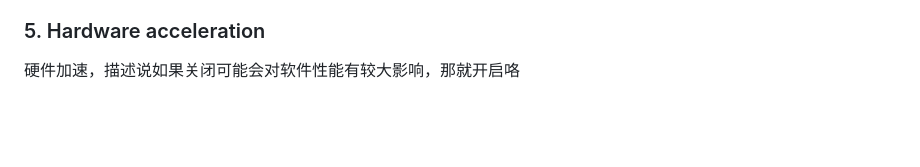
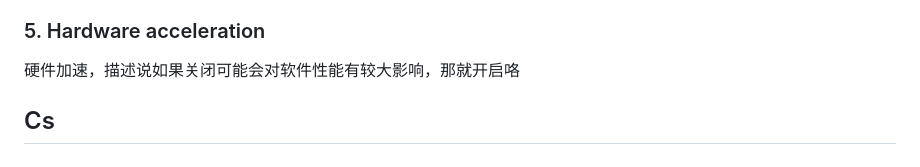
Before and after one commit to constant-007/Obsidian-tutorial, a Markdown page: Obsidian设置/Appearance.md, the part around the change. GitHub-like rendering; blank space fills up the shorter version.

Commit message:
vault backup: :2025-05-07 23:32:51
Affected files:
Obsidian设置/Appearance.md

```diff
--- a/Obsidian设置/Appearance.md
+++ b/Obsidian设置/Appearance.md
@@ -90,3 +90,5 @@
 ### 5. Hardware acceleration
 
 硬件加速，描述说如果关闭可能会对软件性能有较大影响，那就开启咯
+
+## Cs
```
